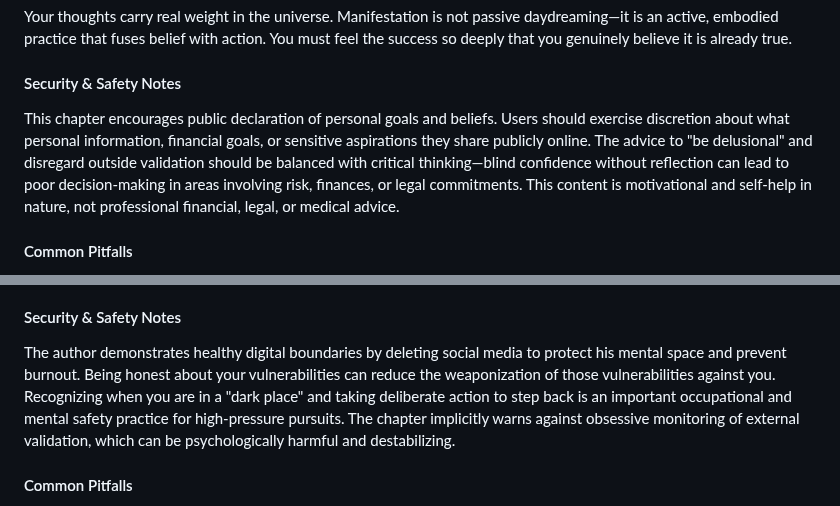
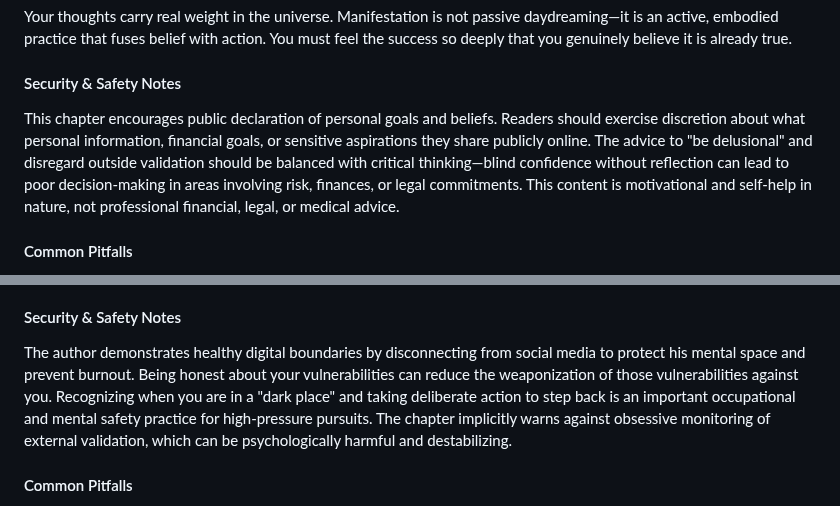
Before and after one commit to eorroe/actionable-debates-podcasts-viewer, a Markdown page: IAIAYH-DELUSION-PERSISTENCE-GRATITUDE/BOOK.md, 2 parts joined by grey strips. GitHub-like rendering.

Commit message:
docs(book): refine terminology and fix typos in BOOK.md
Updated "Users" to "Readers" for better audience alignment, replaced
"deleting social media" with "disconnecting from social media" for
clarity, and fixed a zero-width space typo in "Boomerang Effect".

```diff
--- a/IAIAYH-DELUSION-PERSISTENCE-GRATITUDE/BOOK.md
+++ b/IAIAYH-DELUSION-PERSISTENCE-GRATITUDE/BOOK.md
@@ -53,7 +53,7 @@ Your thoughts carry real weight in the universe. Manifestation is not passive da
 
 #### Security & Safety Notes
 
-This chapter encourages public declaration of personal goals and beliefs. Users should exercise discretion about what personal information, financial goals, or sensitive aspirations they share publicly online. The advice to "be delusional" and disregard outside validation should be balanced with critical thinking—blind confidence without reflection can lead to poor decision-making in areas involving risk, finances, or legal commitments. This content is motivational and self-help in nature, not professional financial, legal, or medical advice.
+This chapter encourages public declaration of personal goals and beliefs. Readers should exercise discretion about what personal information, financial goals, or sensitive aspirations they share publicly online. The advice to "be delusional" and disregard outside validation should be balanced with critical thinking—blind confidence without reflection can lead to poor decision-making in areas involving risk, finances, or legal commitments. This content is motivational and self-help in nature, not professional financial, legal, or medical advice.
 
 #### Common Pitfalls
 
@@ -933,7 +933,7 @@ You will fall. A certain amount of struggle is necessary in order to appreciate
 
 #### Security & Safety Notes
 
-The author demonstrates healthy digital boundaries by deleting social media to protect his mental space and prevent burnout. Being honest about your vulnerabilities can reduce the weaponization of those vulnerabilities against you. Recognizing when you are in a "dark place" and taking deliberate action to step back is an important occupational and mental safety practice for high-pressure pursuits. The chapter implicitly warns against obsessive monitoring of external validation, which can be psychologically harmful and destabilizing.
+The author demonstrates healthy digital boundaries by disconnecting from social media to protect his mental space and prevent burnout. Being honest about your vulnerabilities can reduce the weaponization of those vulnerabilities against you. Recognizing when you are in a "dark place" and taking deliberate action to step back is an important occupational and mental safety practice for high-pressure pursuits. The chapter implicitly warns against obsessive monitoring of external validation, which can be psychologically harmful and destabilizing.
 
 #### Common Pitfalls
 
```
Also changed, not shown: other parts of IAIAYH-DELUSION-PERSISTENCE-GRATITUDE/BOOK.md (+1 -1 lines).
